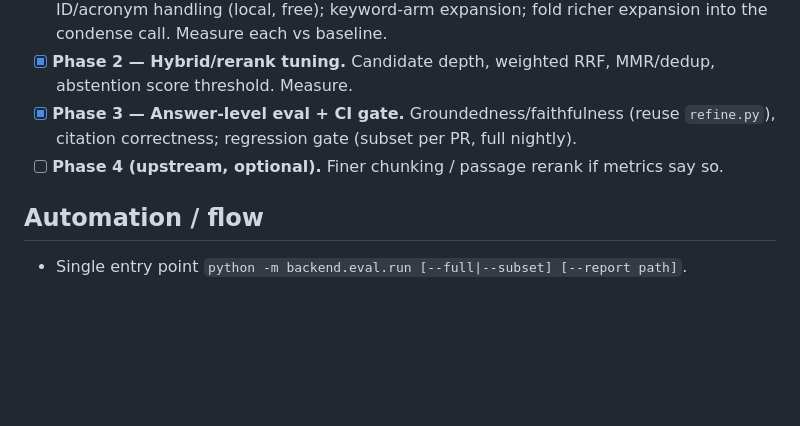
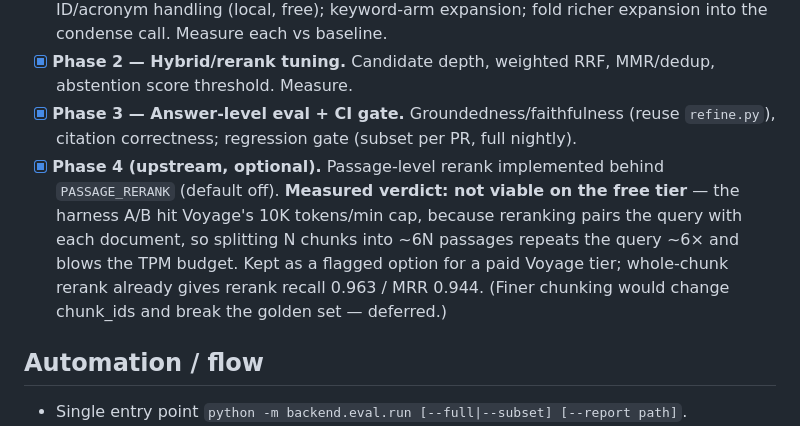
Before and after one commit to oussama1dorgham/brd-engine, a Markdown page: docs/RAG_UPGRADE.md, the part around the change. Rendered like a GitHub page; blank space fills up the shorter version.

Commit message:
docs(rag): Phase 4 verdict — passage rerank not viable on free tier
The harness A/B hit Voyage's 10K tokens/min cap: reranking pairs the
query with each document, so ~6N passages repeat the query ~6x and blow
the TPM budget. Kept behind PASSAGE_RERANK (default off) for a paid tier;
whole-chunk rerank already gives recall 0.963 / MRR 0.944. Measured
decision — the eval harness earned its keep again.

```diff
--- a/docs/RAG_UPGRADE.md
+++ b/docs/RAG_UPGRADE.md
@@ -62,7 +62,13 @@ tables**. So the harness must be **chunk_id-keyed** (not req_id) and multilingua
   abstention score threshold. Measure.
 - [x] **Phase 3 — Answer-level eval + CI gate.** Groundedness/faithfulness (reuse
   `refine.py`), citation correctness; regression gate (subset per PR, full nightly).
-- [ ] **Phase 4 (upstream, optional).** Finer chunking / passage rerank if metrics say so.
+- [x] **Phase 4 (upstream, optional).** Passage-level rerank implemented behind
+  `PASSAGE_RERANK` (default off). **Measured verdict: not viable on the free tier** — the
+  harness A/B hit Voyage's 10K tokens/min cap, because reranking pairs the query with each
+  document, so splitting N chunks into ~6N passages repeats the query ~6× and blows the TPM
+  budget. Kept as a flagged option for a paid Voyage tier; whole-chunk rerank already gives
+  rerank recall 0.963 / MRR 0.944. (Finer chunking would change chunk_ids and break the
+  golden set — deferred.)
 
 ## Automation / flow
 
```
